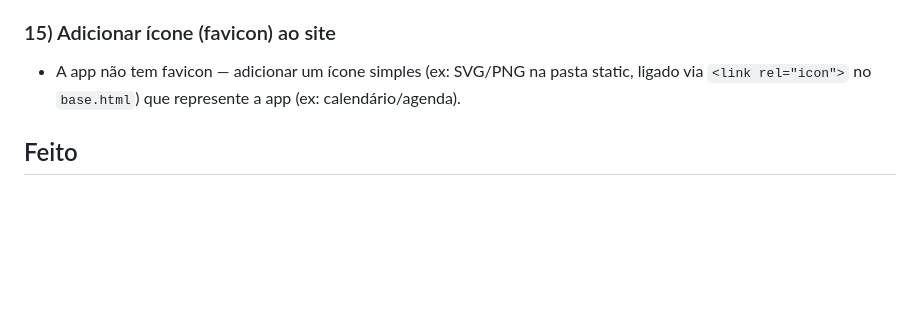
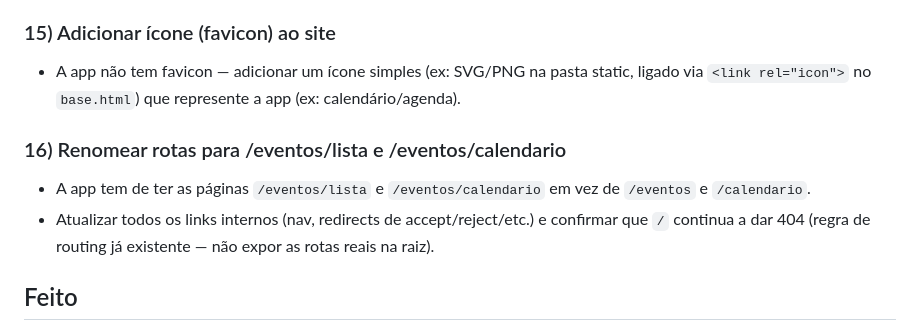
Before and after one commit to paulodiasfaria/eventos-app, a Markdown page: BACKLOG.md, the part around the change. GitHub-like rendering; blank space fills up the shorter version.

Commit message:
Backlog: item 16 - renomear rotas para /eventos/lista e /eventos/calendario

```diff
--- a/BACKLOG.md
+++ b/BACKLOG.md
@@ -17,6 +17,10 @@ Lista de melhorias a abordar em sessões futuras. Cada item deve ser movido para
 ### 15) Adicionar ícone (favicon) ao site
 - A app não tem favicon — adicionar um ícone simples (ex: SVG/PNG na pasta static, ligado via `<link rel="icon">` no `base.html`) que represente a app (ex: calendário/agenda).
 
+### 16) Renomear rotas para /eventos/lista e /eventos/calendario
+- A app tem de ter as páginas `/eventos/lista` e `/eventos/calendario` em vez de `/eventos` e `/calendario`.
+- Atualizar todos os links internos (nav, redirects de accept/reject/etc.) e confirmar que `/` continua a dar 404 (regra de routing já existente — não expor as rotas reais na raiz).
+
 ## Feito
 - 2026-11-06 — Itens 11-13: (11) modal de detalhe de dia no `/calendario` agora tem sempre "Alterar data" + "Mudar estado" para qualquer evento (inclui aceites — nova rota `update_event_date`, atualiza `chosen_date` se aceite ou `event_date` nos restantes); (12) prompt do cron "Procura de Eventos" passou a ter um passo 0 a exigir preferência por páginas em português quando a fonte tem versão noutra língua; (13) botão "Rejeitar" agora maior/mais destacado que "Aceitar" no dashboard e no calendário. Testado localmente (POST às novas rotas + screenshot do dashboard/calendário).
 - 2026-11-06 — Item 8 (caixa de calendário em todos os campos de data): faltava `onclick="showPicker()"` em 3 inputs (Aceitar no dashboard, data/data fim do formulário manual) — adicionado; o modal do calendário já tinha.
```
